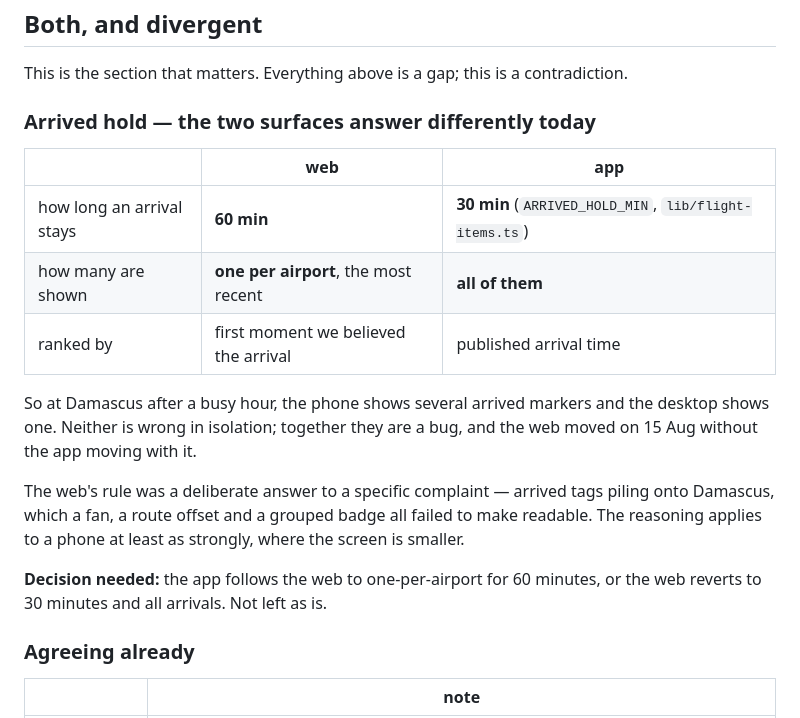
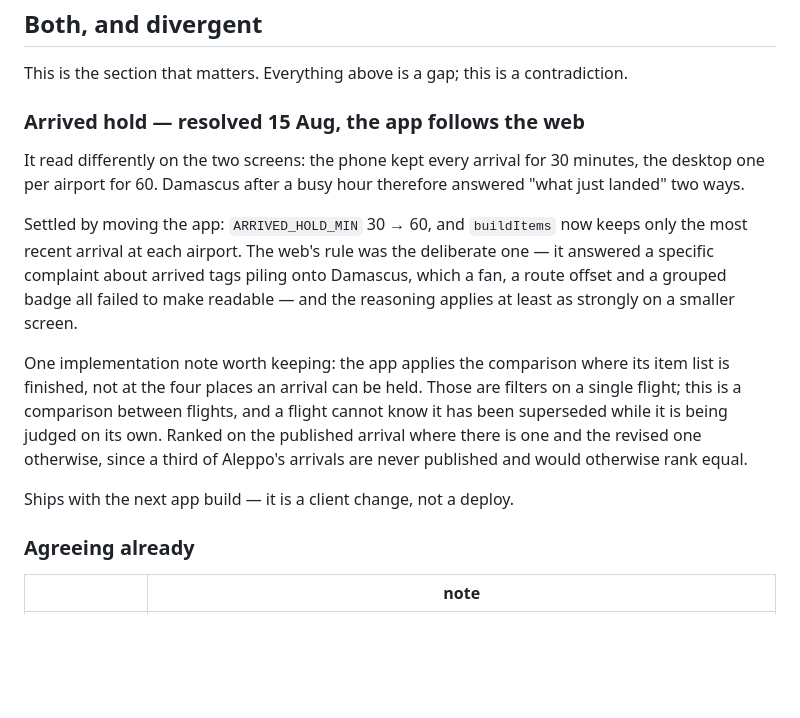
Before and after one commit to whamwi/FlightTracker, a Markdown page: docs/web-vs-app-parity.md, the part around the change. Drawn GitHub-style; blank space fills up the shorter version.

Commit message:
docs: the arrived-hold divergence is resolved — the app follows the web
30 minutes and all arrivals on the phone, 60 and one per airport on the
desktop, so Damascus answered "what just landed" two ways. The app
moved: ARRIVED_HOLD_MIN 30 to 60, and only the most recent arrival at
each airport is kept.

Ships with the next app build; it is a client change, not a deploy.

```diff
--- a/docs/web-vs-app-parity.md
+++ b/docs/web-vs-app-parity.md
@@ -57,24 +57,23 @@ delivery. Whether it should have one is a product question, not a parity gap.
 
 This is the section that matters. Everything above is a gap; this is a contradiction.
 
-### Arrived hold — the two surfaces answer differently today
+### Arrived hold — resolved 15 Aug, the app follows the web
 
-| | web | app |
-|---|---|---|
-| how long an arrival stays | **60 min** | **30 min** (`ARRIVED_HOLD_MIN`, `lib/flight-items.ts`) |
-| how many are shown | **one per airport**, the most recent | **all of them** |
-| ranked by | first moment we believed the arrival | published arrival time |
+It read differently on the two screens: the phone kept every arrival for 30 minutes, the desktop
+one per airport for 60. Damascus after a busy hour therefore answered "what just landed" two ways.
 
-So at Damascus after a busy hour, the phone shows several arrived markers and the desktop shows
-one. Neither is wrong in isolation; together they are a bug, and the web moved on 15 Aug without
-the app moving with it.
+Settled by moving the app: `ARRIVED_HOLD_MIN` 30 → 60, and `buildItems` now keeps only the most
+recent arrival at each airport. The web's rule was the deliberate one — it answered a specific
+complaint about arrived tags piling onto Damascus, which a fan, a route offset and a grouped badge
+all failed to make readable — and the reasoning applies at least as strongly on a smaller screen.
 
-The web's rule was a deliberate answer to a specific complaint — arrived tags piling onto Damascus,
-which a fan, a route offset and a grouped badge all failed to make readable. The reasoning applies
-to a phone at least as strongly, where the screen is smaller.
+One implementation note worth keeping: the app applies the comparison where its item list is
+finished, not at the four places an arrival can be held. Those are filters on a single flight;
+this is a comparison between flights, and a flight cannot know it has been superseded while it is
+being judged on its own. Ranked on the published arrival where there is one and the revised one
+otherwise, since a third of Aleppo's arrivals are never published and would otherwise rank equal.
 
-**Decision needed:** the app follows the web to one-per-airport for 60 minutes, or the web reverts
-to 30 minutes and all arrivals. Not left as is.
+Ships with the next app build — it is a client change, not a deploy.
 
 ### Agreeing already
 
```
